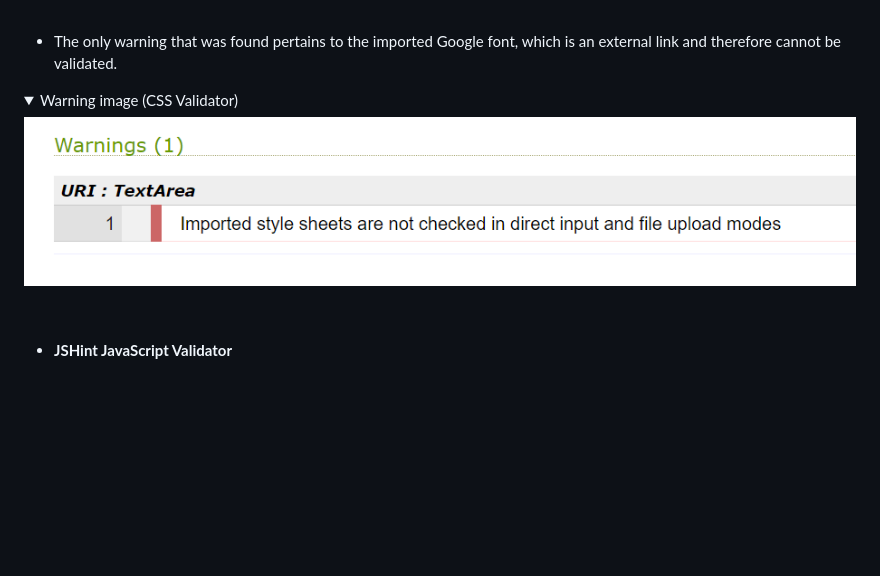
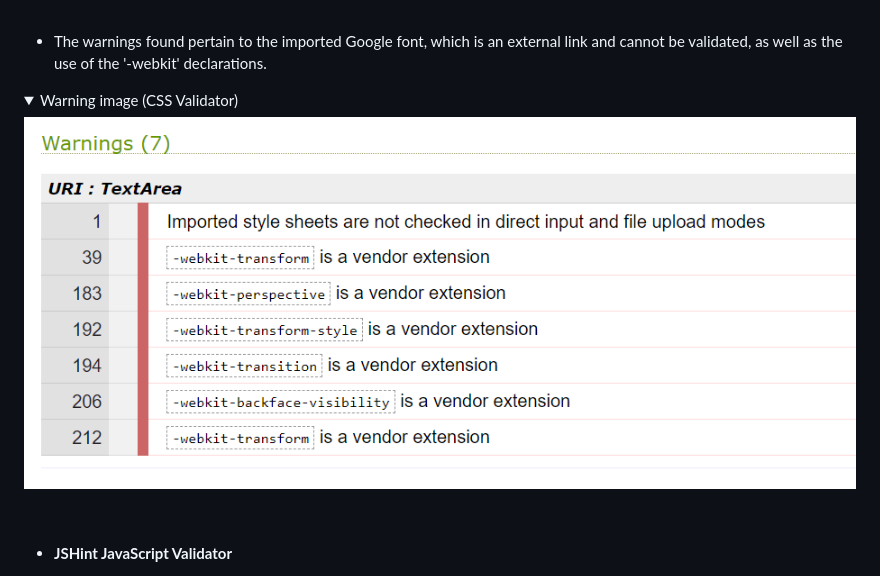
Before and after one commit to OleksiyLa/Project_2, a Markdown page: README.md, the part around the change. GitHub-like rendering; pictures changed too: README/images/validators/css_warning.png; folded sections open; blank space fills up the shorter version.

Commit message:
updates W3C CSS Validator (Jigsaw) (README)

```diff
--- a/README.md
+++ b/README.md
@@ -157,7 +157,7 @@ The deliberate design choice of keeping the 'New Game' button relatively small s
 </details>
 <br>
 
-  - The only warning that was found pertains to the imported Google font, which is an external link and therefore cannot be validated.
+  - The warnings found pertain to the imported Google font, which is an external link and cannot be validated, as well as the use of the '-webkit' declarations.
 
 <details><summary>Warning image (CSS Validator)</summary>
 
```
